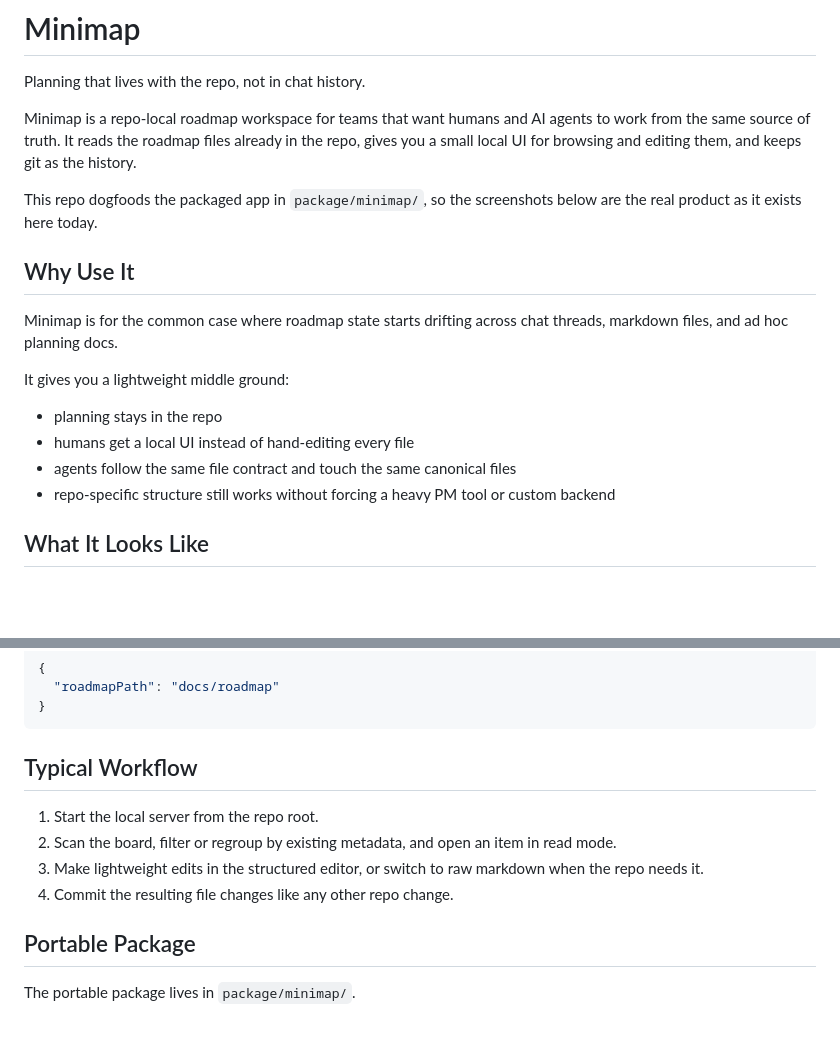
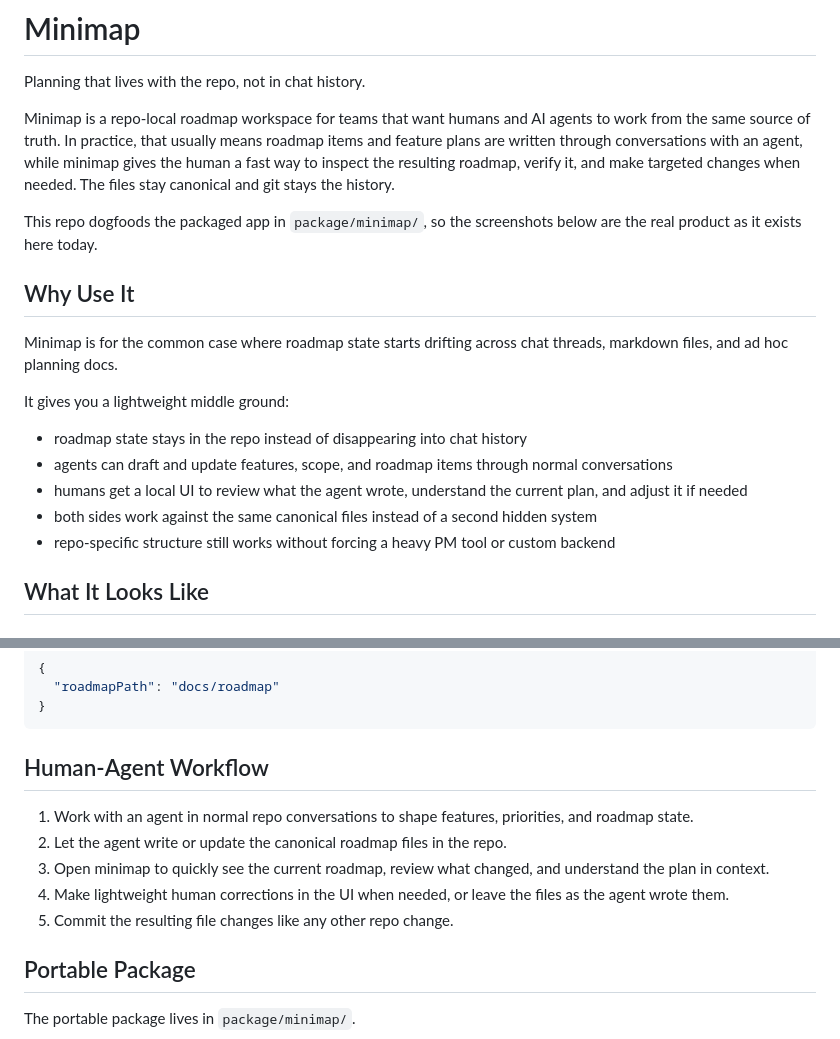
Before and after one commit to rore/minimap, a Markdown page: README.md, 2 parts joined by grey strips. GitHub-like rendering; blank space fills up the shorter version.

Commit message:
Clarify human-agent README workflow

````diff
--- a/README.md
+++ b/README.md
@@ -2,7 +2,7 @@
 
 Planning that lives with the repo, not in chat history.
 
-Minimap is a repo-local roadmap workspace for teams that want humans and AI agents to work from the same source of truth. It reads the roadmap files already in the repo, gives you a small local UI for browsing and editing them, and keeps git as the history.
+Minimap is a repo-local roadmap workspace for teams that want humans and AI agents to work from the same source of truth. In practice, that usually means roadmap items and feature plans are written through conversations with an agent, while minimap gives the human a fast way to inspect the resulting roadmap, verify it, and make targeted changes when needed. The files stay canonical and git stays the history.
 
 This repo dogfoods the packaged app in `package/minimap/`, so the screenshots below are the real product as it exists here today.
 
@@ -12,9 +12,10 @@ Minimap is for the common case where roadmap state starts drifting across chat t
 
 It gives you a lightweight middle ground:
 
-- planning stays in the repo
-- humans get a local UI instead of hand-editing every file
-- agents follow the same file contract and touch the same canonical files
+- roadmap state stays in the repo instead of disappearing into chat history
+- agents can draft and update features, scope, and roadmap items through normal conversations
+- humans get a local UI to review what the agent wrote, understand the current plan, and adjust it if needed
+- both sides work against the same canonical files instead of a second hidden system
 - repo-specific structure still works without forcing a heavy PM tool or custom backend
 
 ## What It Looks Like
@@ -76,12 +77,13 @@ Optional repo-root config:
 }
 ```
 
-## Typical Workflow
+## Human-Agent Workflow
 
-1. Start the local server from the repo root.
-2. Scan the board, filter or regroup by existing metadata, and open an item in read mode.
-3. Make lightweight edits in the structured editor, or switch to raw markdown when the repo needs it.
-4. Commit the resulting file changes like any other repo change.
+1. Work with an agent in normal repo conversations to shape features, priorities, and roadmap state.
+2. Let the agent write or update the canonical roadmap files in the repo.
+3. Open minimap to quickly see the current roadmap, review what changed, and understand the plan in context.
+4. Make lightweight human corrections in the UI when needed, or leave the files as the agent wrote them.
+5. Commit the resulting file changes like any other repo change.
 
 ## Portable Package
 
````
